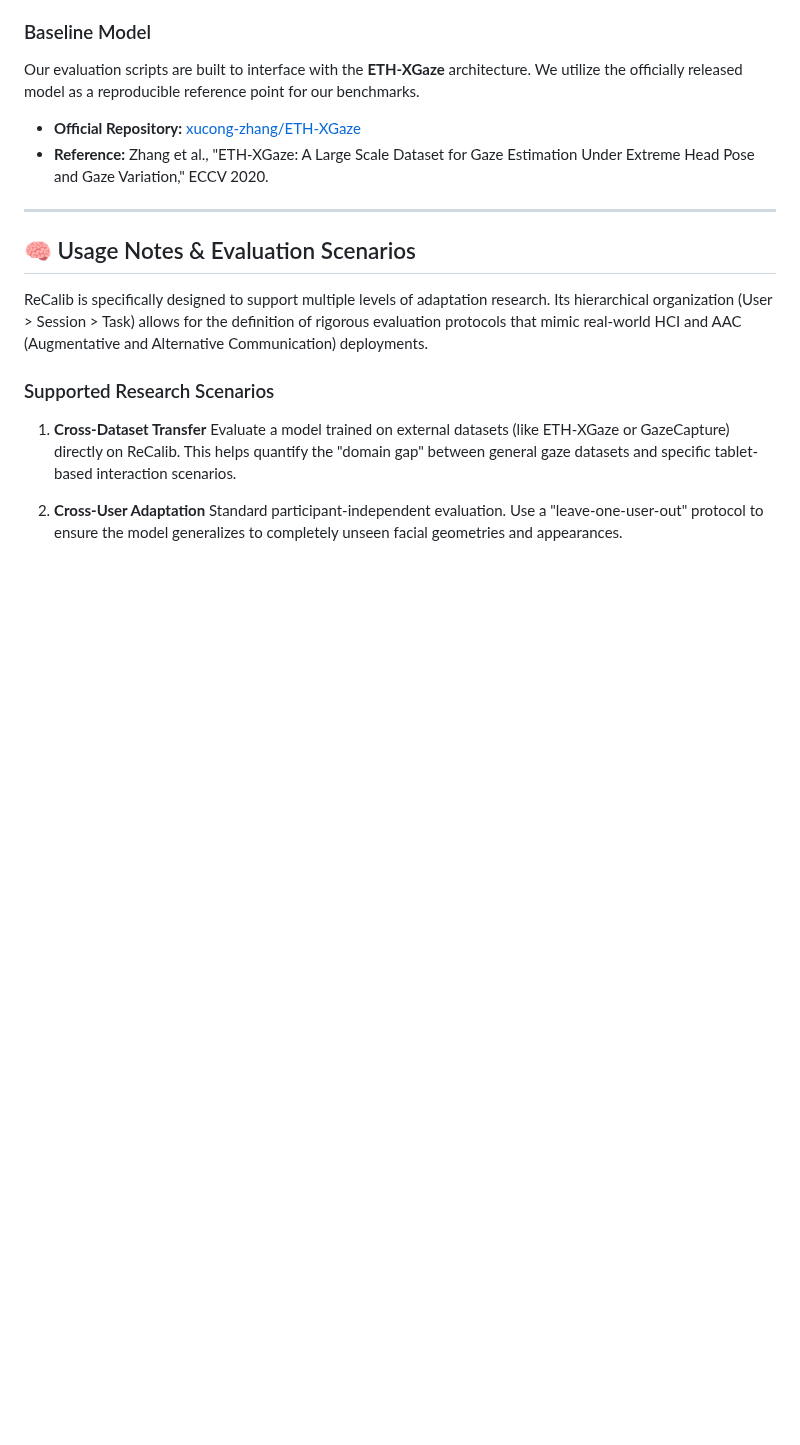
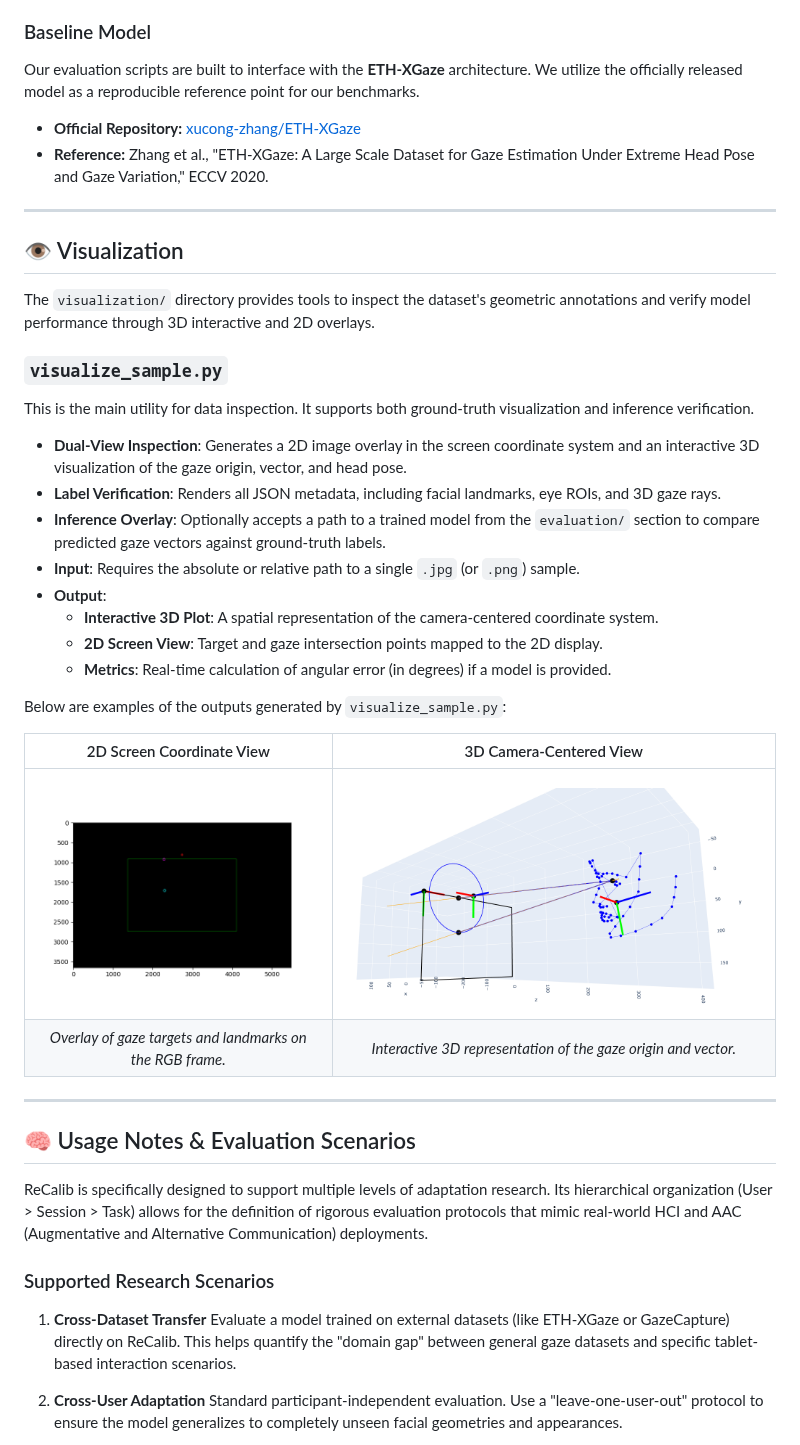
Before and after one commit to agarciadelasanta/ReCalib-Longitudinal-gaze-estimation-dataset-for-calibration-robustness-and-user-personalization, a Markdown page: README.md, the part around the change. Rendered like a GitHub page; pictures changed too: docs/assets/2d_sample_visualization.png (added), docs/assets/3d_sample_visualization.png (added); blank space fills up the shorter version.

Commit message:
visualization changes

```diff
--- a/README.md
+++ b/README.md
@@ -85,6 +85,32 @@ Our evaluation scripts are built to interface with the **ETH-XGaze** architectur
 * **Official Repository:** [xucong-zhang/ETH-XGaze](https://github.com/xucong-zhang/ETH-XGaze)
 * **Reference:** Zhang et al., "ETH-XGaze: A Large Scale Dataset for Gaze Estimation Under Extreme Head Pose and Gaze Variation," ECCV 2020.
 
+
+---
+
+## 👁️ Visualization
+
+The `visualization/` directory provides tools to inspect the dataset's geometric annotations and verify model performance through 3D interactive and 2D overlays.
+
+### `visualize_sample.py`
+This is the main utility for data inspection. It supports both ground-truth visualization and inference verification.
+
+* **Dual-View Inspection**: Generates a 2D image overlay in the screen coordinate system and an interactive 3D visualization of the gaze origin, vector, and head pose.
+* **Label Verification**: Renders all JSON metadata, including facial landmarks, eye ROIs, and 3D gaze rays.
+* **Inference Overlay**: Optionally accepts a path to a trained model from the `evaluation/` section to compare predicted gaze vectors against ground-truth labels.
+* **Input**: Requires the absolute or relative path to a single `.jpg` (or `.png`) sample.
+* **Output**:
+    * **Interactive 3D Plot**: A spatial representation of the camera-centered coordinate system.
+    * **2D Screen View**: Target and gaze intersection points mapped to the 2D display.
+    * **Metrics**: Real-time calculation of angular error (in degrees) if a model is provided.
+
+
+Below are examples of the outputs generated by `visualize_sample.py`:
+
+| 2D Screen Coordinate View | 3D Camera-Centered View |
+| :---: | :---: |
+| ![2D View](docs/assets/2d_sample_visualization.png) | ![3D View](docs/assets/3d_sample_visualization.png) |
+| *Overlay of gaze targets and landmarks on the RGB frame.* | *Interactive 3D representation of the gaze origin and vector.* |
 
 ---
 
```
Also changed, not shown: 11 other files.
